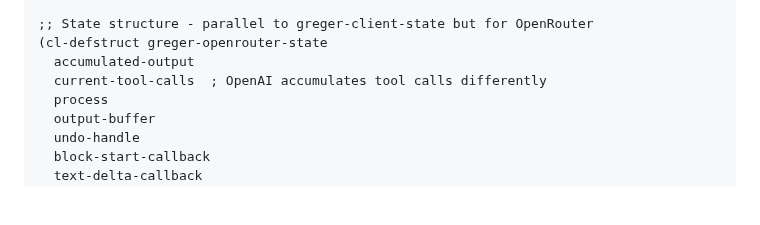
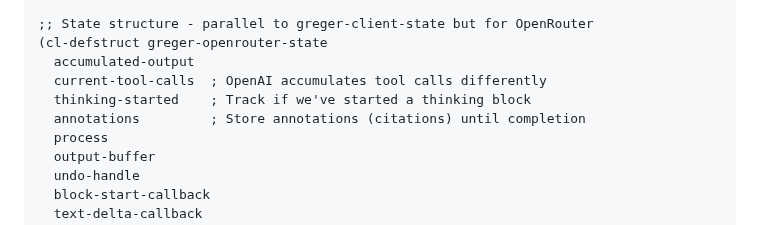
Before and after one commit to andreasjansson/greger.el, a Markdown page: OPENROUTER_REFACTOR.md, the part around the change. GitHub-like rendering; blank space fills up the shorter version.

Commit message:
Add state tracking for thinking and update build-data for web search handling

```diff
--- a/OPENROUTER_REFACTOR.md
+++ b/OPENROUTER_REFACTOR.md
@@ -140,6 +140,8 @@ This is a COMPLETE parallel implementation - it duplicates functionality rather
 (cl-defstruct greger-openrouter-state
   accumulated-output
   current-tool-calls  ; OpenAI accumulates tool calls differently
+  thinking-started    ; Track if we've started a thinking block
+  annotations         ; Store annotations (citations) until completion
   process
   output-buffer
   undo-handle
```
